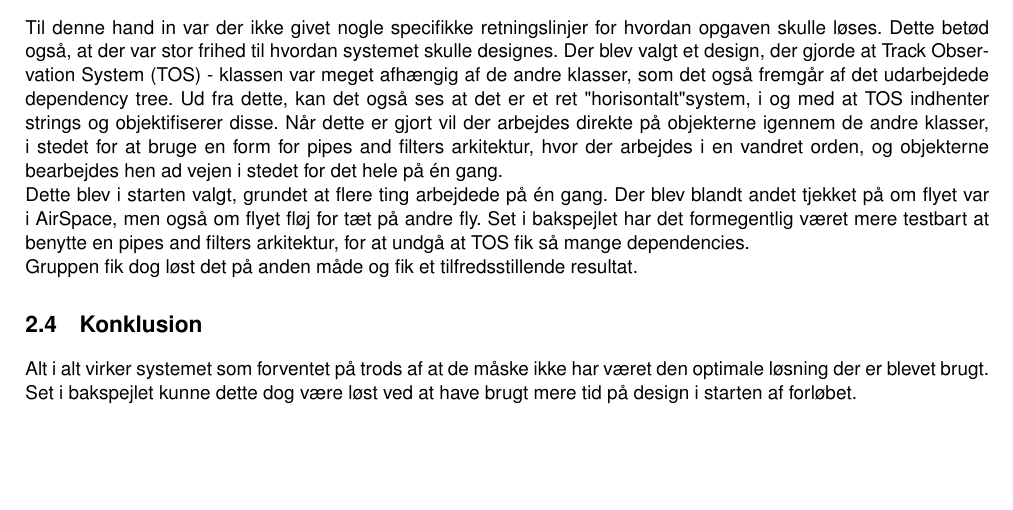
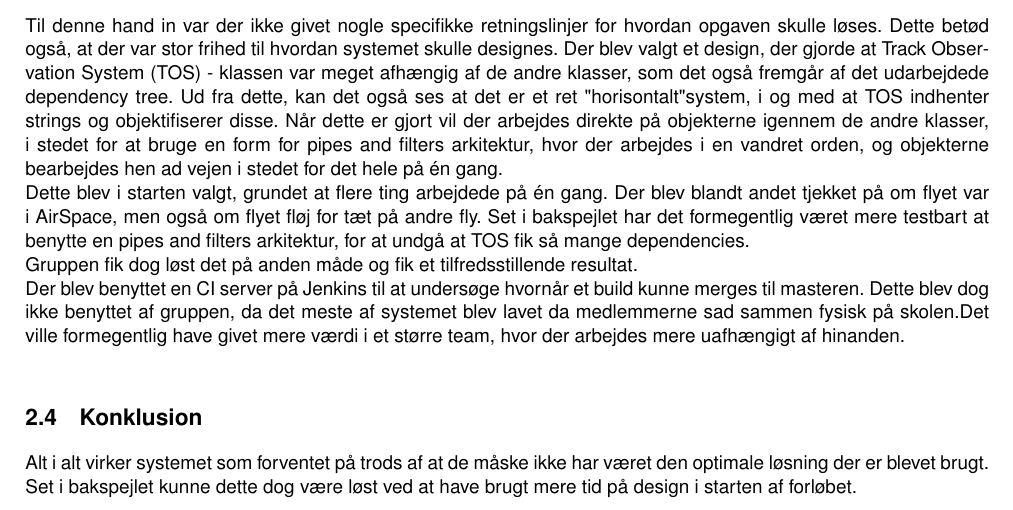
Before and after one commit to TeamTyve/ATM, a LaTeX book (SWT Hand In 3 - Latex/_RAPPORT/Rapport.tex, which reads SWT Hand In 3 - Latex/_RAPPORT/Sektioner/20_Test.tex): part of page 6 of 6, cut so that both start at the same text, the shorter picture padded with empty space. Compiled offline with pdfLaTeX.

Commit message:
something aboout CI

```diff
--- a/SWT Hand In 3 - Latex/_RAPPORT/Sektioner/20_Test.tex
+++ b/SWT Hand In 3 - Latex/_RAPPORT/Sektioner/20_Test.tex
@@ -32,6 +32,11 @@ Set i bakspejlet har det formegentlig været mere testbart at benytte en pipes a
 
 Gruppen fik dog løst det på anden måde og fik et tilfredsstillende resultat.
 
+
+Der blev benyttet en CI server på Jenkins til at undersøge hvornår et build kunne merges til masteren. \tabularnewline
+Dette blev dog ikke benyttet af gruppen, da det meste af systemet blev lavet da medlemmerne sad sammen fysisk på skolen.\tabularnewline
+Det ville formegentlig have givet mere værdi i et større team, hvor der arbejdes mere uafhængigt af hinanden. \newline
+
 \section{Konklusion}
 Alt i alt virker systemet som forventet på trods af at de måske ikke har været den optimale løsning der er blevet brugt. \tabularnewline
 Set i bakspejlet kunne dette dog være løst ved at have brugt mere tid på design i starten af forløbet.
```
Also changed, not shown: SWT Hand In 3 - Latex/_RAPPORT/Rapport.pdf, 1 other file.
